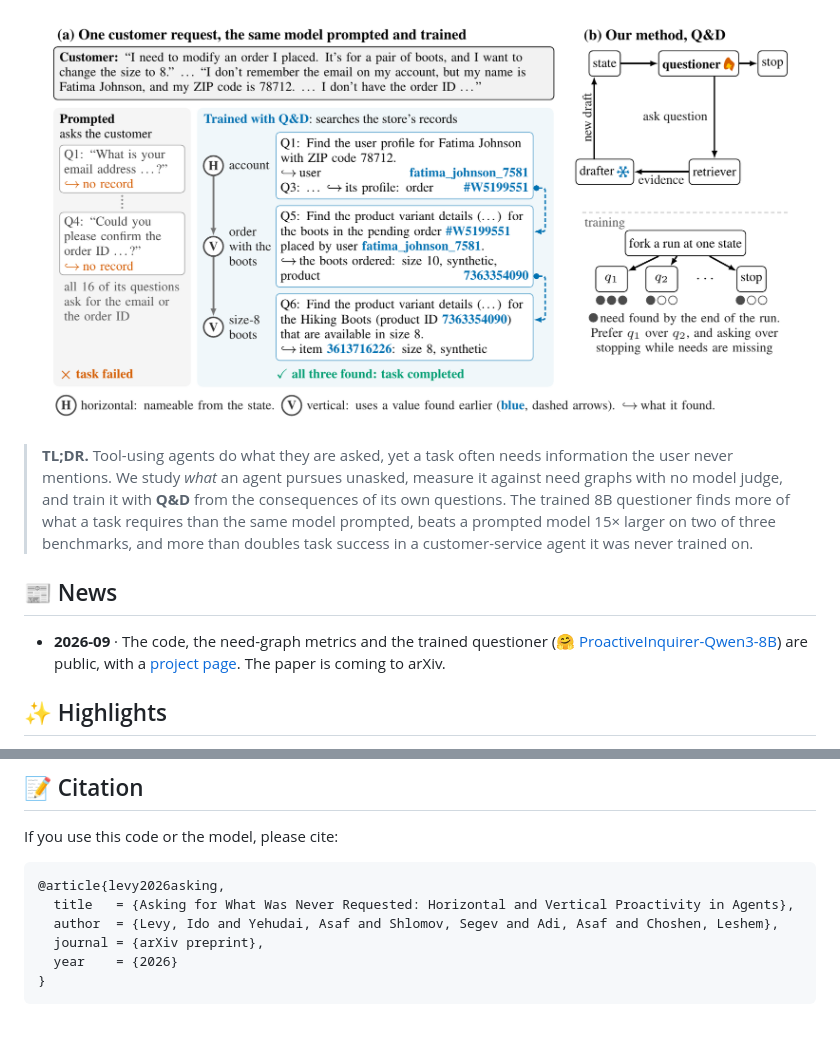
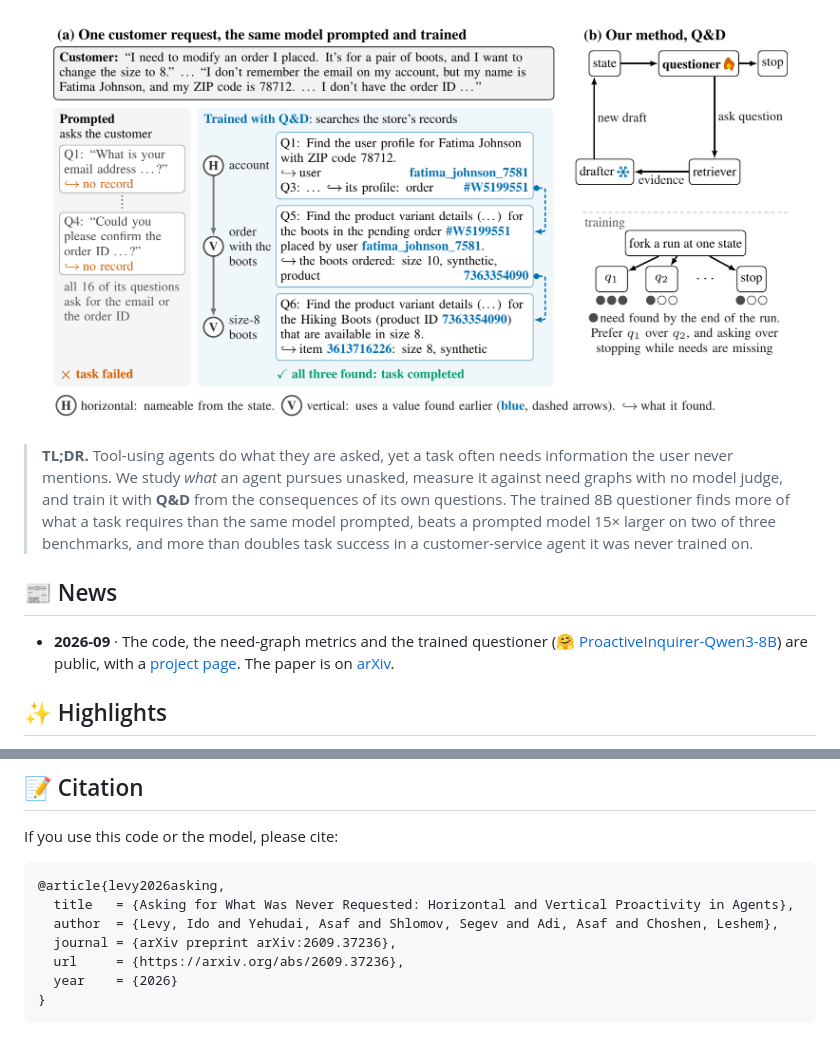
Before and after one commit to dolev31/ProactiveInquirer, a Markdown page: README.md, 2 parts joined by grey strips. Drawn GitHub-style; pictures changed too: docs/assets/figure1.png.

Commit message:
README and CITATION.cff: the paper is on arXiv (2609.37236), with the code's Zenodo DOI; Figure 1 with the paper's current panel (b); figure PDFs embed TrueType fonts

````diff
--- a/README.md
+++ b/README.md
@@ -35,7 +36,7 @@
 
 - **2026-09** · The code, the need-graph metrics and the trained questioner
   ([🤗 ProactiveInquirer-Qwen3-8B](https://huggingface.co/dolev31/ProactiveInquirer-Qwen3-8B)) are
-  public, with a [project page](https://dolev31.github.io/ProactiveInquirer/). The paper is coming to arXiv.
+  public, with a [project page](https://dolev31.github.io/ProactiveInquirer/). The paper is on [arXiv](https://arxiv.org/abs/2609.37236).
 
 ## ✨ Highlights
 
@@ -250,7 +251,8 @@ If you use this code or the model, please cite:
 @article{levy2026asking,
   title   = {Asking for What Was Never Requested: Horizontal and Vertical Proactivity in Agents},
   author  = {Levy, Ido and Yehudai, Asaf and Shlomov, Segev and Adi, Asaf and Choshen, Leshem},
-  journal = {arXiv preprint},
+  journal = {arXiv preprint arXiv:2609.37236},
+  url     = {https://arxiv.org/abs/2609.37236},
   year    = {2026}
 }
 ```
````
Also changed, not shown: other parts of README.md (+2 -1 lines), 3 other files.
